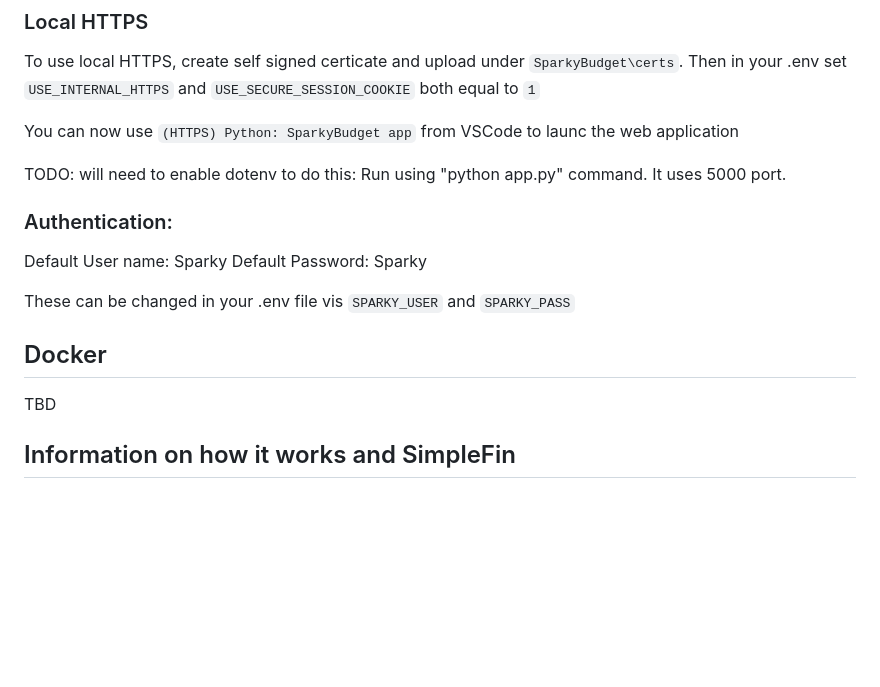
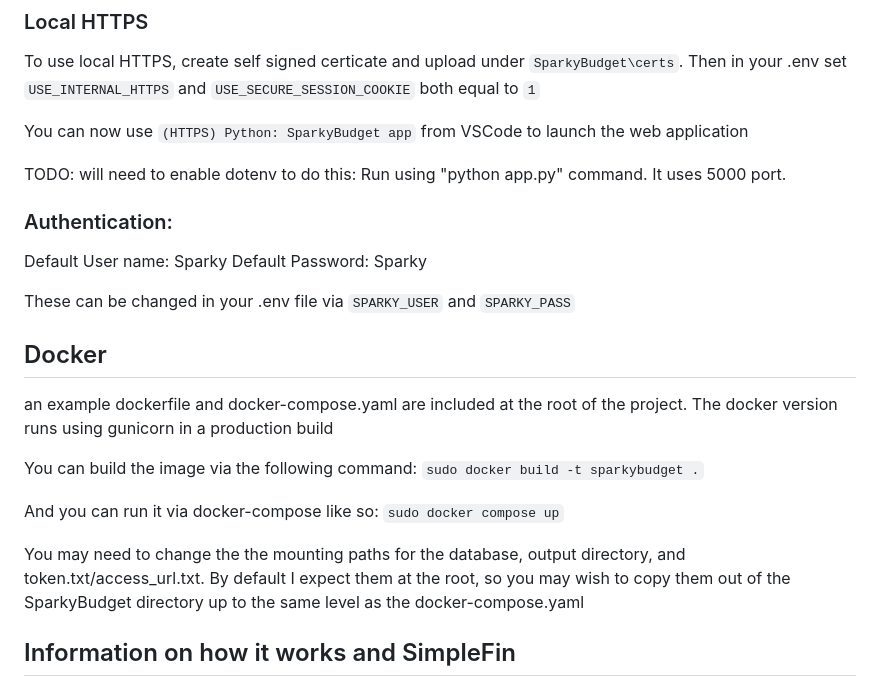
Before and after one commit to CodeWithCJ/SparkyBudget, a Markdown page: README.md, the part around the change. GitHub-like rendering; blank space fills up the shorter version.

Commit message:
readme updates for docker

```diff
--- a/README.md
+++ b/README.md
@@ -42,7 +42,7 @@ Make sure to tell VSCode to use your venv: https://code.visualstudio.com/docs/py
 
 To use local HTTPS, create self signed certicate and upload under `SparkyBudget\certs`. Then in your .env set `USE_INTERNAL_HTTPS` and `USE_SECURE_SESSION_COOKIE` both equal to `1`
 
-You can now use `(HTTPS) Python: SparkyBudget app` from VSCode to launc the web application
+You can now use `(HTTPS) Python: SparkyBudget app` from VSCode to launch the web application
 
 TODO: will need to enable dotenv to do this: Run using "python app.py" command. It uses 5000 port.
 
@@ -51,11 +51,17 @@ TODO: will need to enable dotenv to do this: Run using "python app.py" command.
 Default User name: Sparky
 Default Password: Sparky
 
-These can be changed in your .env file vis `SPARKY_USER` and `SPARKY_PASS`
+These can be changed in your .env file via `SPARKY_USER` and `SPARKY_PASS`
 
 ## Docker
 
-TBD
+an example dockerfile and docker-compose.yaml are included at the root of the project. The docker version runs using gunicorn in a production build
+
+You can build the image via the following command: `sudo docker build -t sparkybudget .`
+
+And you can run it via docker-compose like so: `sudo docker compose up`
+
+You may need to change the the mounting paths for the database, output directory, and token.txt/access_url.txt. By default I expect them at the root, so you may wish to copy them out of the SparkyBudget directory up to the same level as the docker-compose.yaml
 
 ## Information on how it works and SimpleFin
 
```
